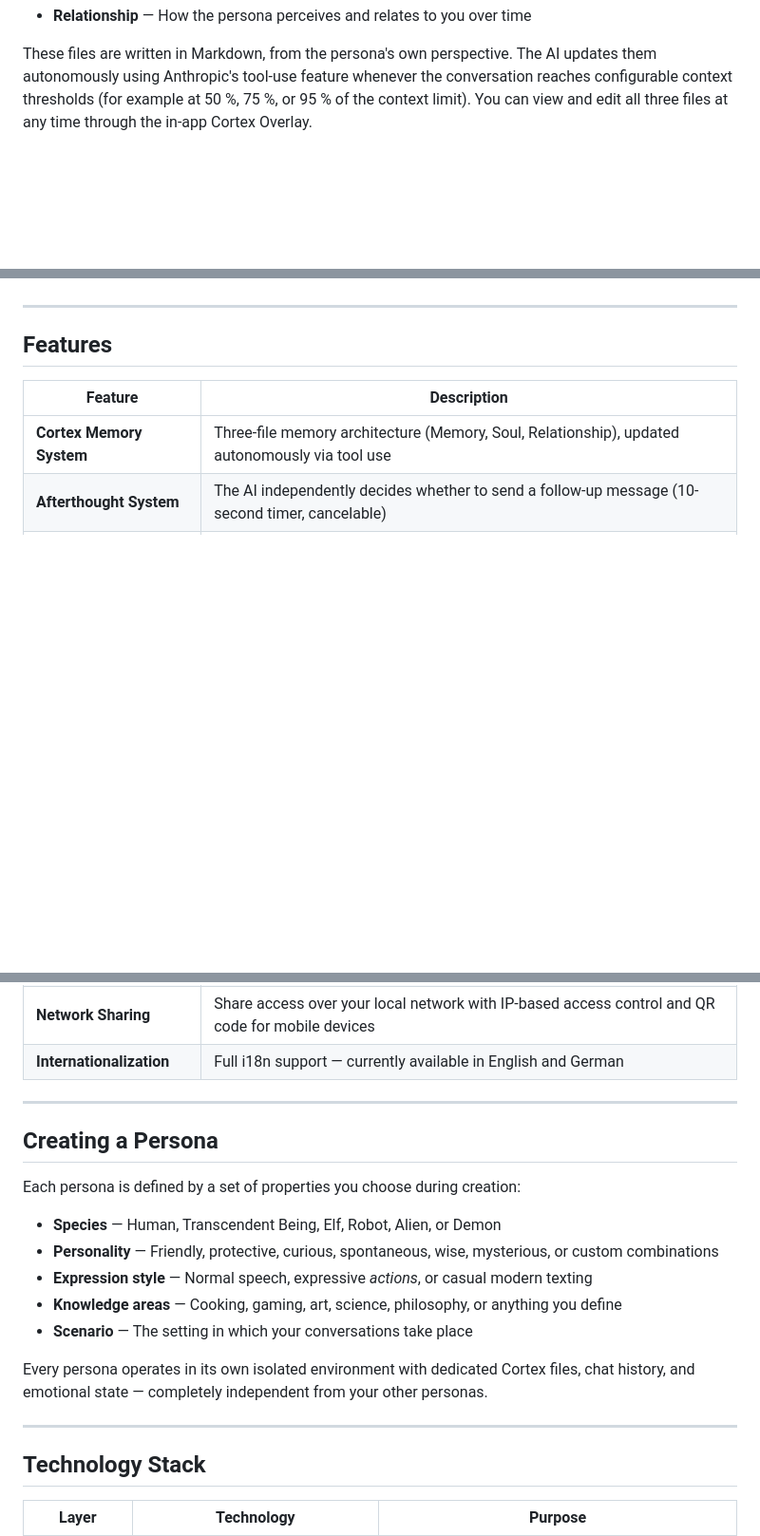
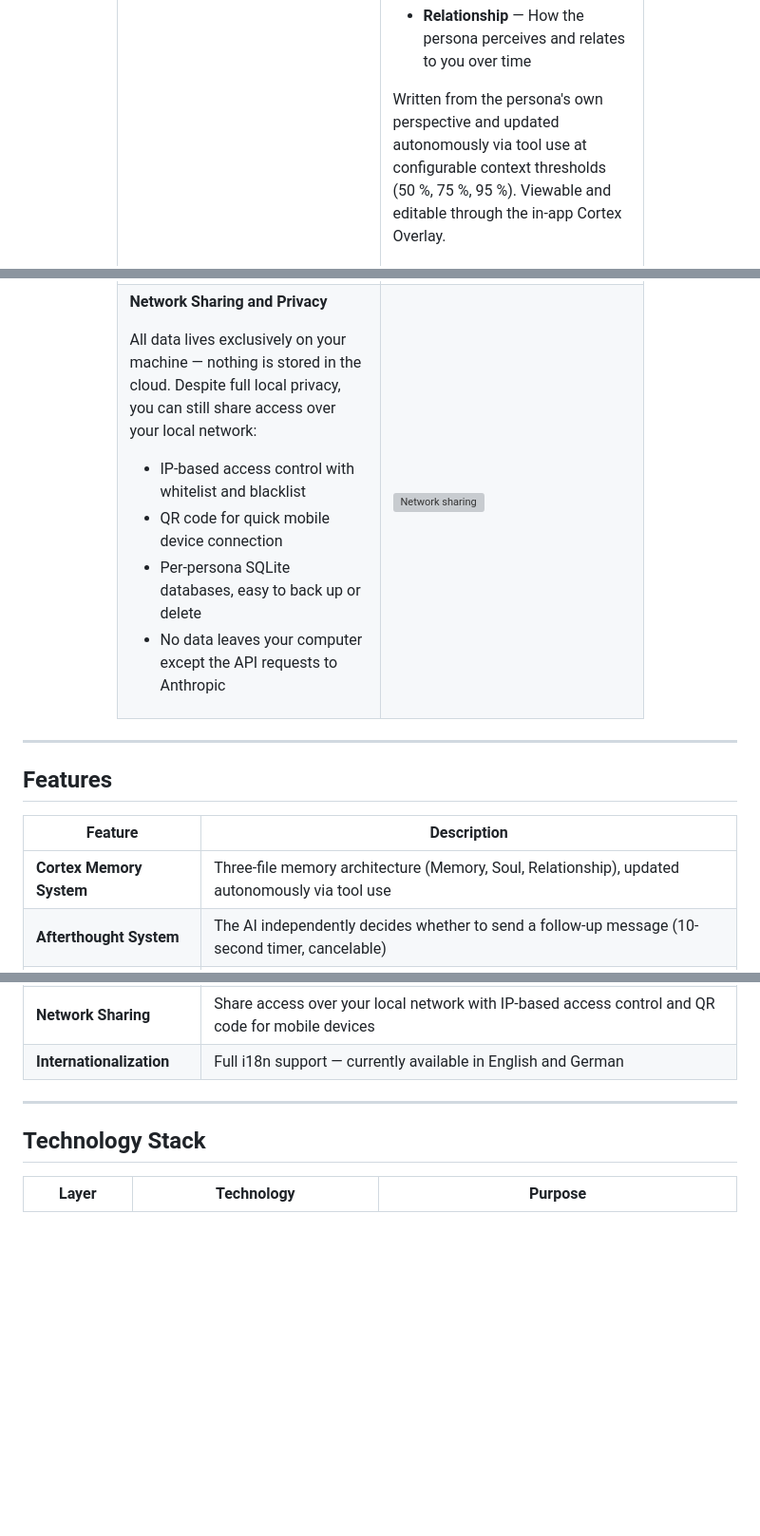
Before and after one commit to Sakushi-Dev/PersonaUI, a Markdown page: README.md, 3 parts joined by grey strips. Shown at 95% size. Rendered like a GitHub page; blank space fills up the shorter version; grey boxes are pictures that could not be loaded.

Commit message:
feat: enhance README with detailed Cortex system and persona creation features

```diff
--- a/README.md
+++ b/README.md
@@ -124,4 +132,4 @@ Most AI chatbots forget everything once the conversation ends. PersonaUI takes a
 - **Relationship** — How the persona perceives and relates to you over time
 
-These files are written in Markdown, from the persona's own perspective. The AI updates them autonomously using Anthropic's tool-use feature whenever the conversation reaches configurable context thresholds (for example at 50 %, 75 %, or 95 % of the context limit). You can view and edit all three files at any time through the in-app Cortex Overlay.
+Written from the persona's own perspective and updated autonomously via tool use at configurable context thresholds (50 %, 75 %, 95 %). Viewable and editable through the in-app Cortex Overlay.
 
@@ -139,3 +178,19 @@ All data — conversations, memories, settings, avatars — lives exclusively on
+**Network Sharing and Privacy**
+
+All data lives exclusively on your machine — nothing is stored in the cloud. Despite full local privacy, you can still share access over your local network:
+
+- IP-based access control with whitelist and blacklist
+- QR code for quick mobile device connection
+- Per-persona SQLite databases, easy to back up or delete
+- No data leaves your computer except the API requests to Anthropic
+
+</td>
+<td width="250" style="border: 1px solid #30363d;">
+<img src="https://iili.io/qKrHc8X.png" alt="Network sharing" width="250">
+</td>
+</tr>
+</table>
+</div>
 
 ---
 
@@ -153,20 +208,6 @@ All data — conversations, memories, settings, avatars — lives exclusively on
 | **Custom Specifications** | Five specification categories to fine-tune persona behavior beyond the defaults |
 | **Network Sharing** | Share access over your local network with IP-based access control and QR code for mobile devices |
 | **Internationalization** | Full i18n support — currently available in English and German |
-
----
-
-## Creating a Persona
-
-Each persona is defined by a set of properties you choose during creation:
-
-- **Species** — Human, Transcendent Being, Elf, Robot, Alien, or Demon
-- **Personality** — Friendly, protective, curious, spontaneous, wise, mysterious, or custom combinations
-- **Expression style** — Normal speech, expressive *actions*, or casual modern texting
-- **Knowledge areas** — Cooking, gaming, art, science, philosophy, or anything you define
-- **Scenario** — The setting in which your conversations take place
-
-Every persona operates in its own isolated environment with dedicated Cortex files, chat history, and emotional state — completely independent from your other personas.
 
 ---
 
```
Also changed, not shown: other parts of README.md (+49 -10 lines).
